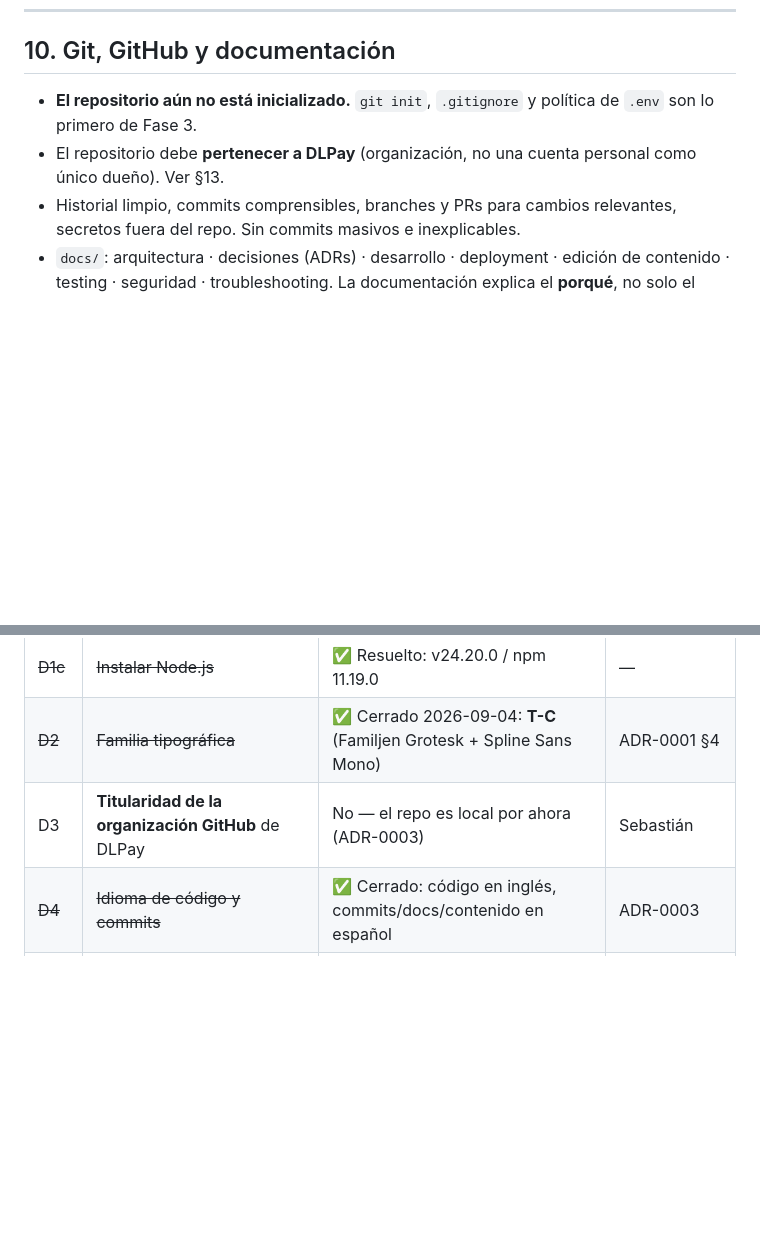
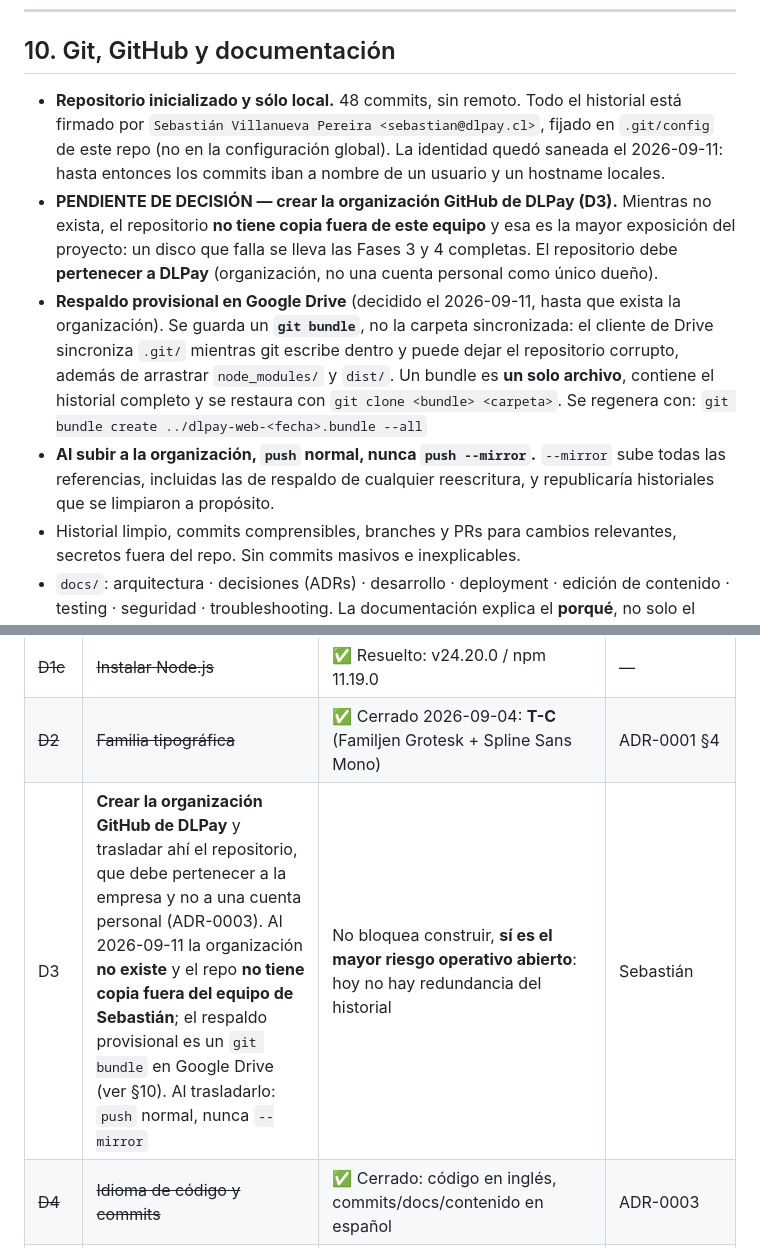
Before and after one commit to DLPay-Digital/dlpay-web, a Markdown page: CLAUDE.md, 2 parts joined by grey strips. Rendered like a GitHub page; blank space fills up the shorter version.

Commit message:
docs(claude): registrar D3 como pendiente y fijar el respaldo provisional
§10 decía que el repositorio aún no estaba inicializado, cuando lleva 48
commits. Queda corregido con el estado real: repo local, sin remoto, historial
firmado con la identidad de DLPay desde el saneamiento del 2026-09-11.

Se deja explícito que crear la organización GitHub (D3) sigue pendiente y que,
mientras no exista, el proyecto no tiene copia fuera del equipo de Sebastián —
hoy el mayor riesgo operativo abierto, por encima de cualquier pendiente de
producto.

Respaldo provisional en Google Drive hasta entonces, como `git bundle` y no
como carpeta sincronizada: Drive sincroniza `.git/` mientras git escribe dentro
y puede corromper el repositorio, además de arrastrar node_modules y dist.

Anotado también que el traslado futuro va con `push` normal y nunca con
`--mirror`, que republicaría referencias de respaldo ya limpiadas.

Co-Authored-By: Claude Opus 5 (1M context) <noreply@anthropic.com>

```diff
--- a/CLAUDE.md
+++ b/CLAUDE.md
@@ -360,10 +360,23 @@ funcionamiento · revisión manual.
 
 ## 10. Git, GitHub y documentación
 
-- **El repositorio aún no está inicializado.** `git init`, `.gitignore` y política de `.env` son
-  lo primero de Fase 3.
-- El repositorio debe **pertenecer a DLPay** (organización, no una cuenta personal como único
-  dueño). Ver §13.
+- **Repositorio inicializado y sólo local.** 48 commits, sin remoto. Todo el historial está
+  firmado por `Sebastián Villanueva Pereira <sebastian@dlpay.cl>`, fijado en `.git/config` de
+  este repo (no en la configuración global). La identidad quedó saneada el 2026-09-11: hasta
+  entonces los commits iban a nombre de un usuario y un hostname locales.
+- **PENDIENTE DE DECISIÓN — crear la organización GitHub de DLPay (D3).** Mientras no exista, el
+  repositorio **no tiene copia fuera de este equipo** y esa es la mayor exposición del proyecto:
+  un disco que falla se lleva las Fases 3 y 4 completas. El repositorio debe **pertenecer a
+  DLPay** (organización, no una cuenta personal como único dueño).
+- **Respaldo provisional en Google Drive** (decidido el 2026-09-11, hasta que exista la
+  organización). Se guarda un **`git bundle`**, no la carpeta sincronizada: el cliente de Drive
+  sincroniza `.git/` mientras git escribe dentro y puede dejar el repositorio corrupto, además de
+  arrastrar `node_modules/` y `dist/`. Un bundle es **un solo archivo**, contiene el historial
+  completo y se restaura con `git clone <bundle> <carpeta>`. Se regenera con:
+  `git bundle create ../dlpay-web-<fecha>.bundle --all`
+- **Al subir a la organización, `push` normal, nunca `push --mirror`.** `--mirror` sube todas las
+  referencias, incluidas las de respaldo de cualquier reescritura, y republicaría historiales que
+  se limpiaron a propósito.
 - Historial limpio, commits comprensibles, branches y PRs para cambios relevantes, secretos fuera
   del repo. Sin commits masivos e inexplicables.
 - `docs/`: arquitectura · decisiones (ADRs) · desarrollo · deployment · edición de contenido ·
@@ -411,7 +424,7 @@ Se resuelven cuando toque. **Ninguna justifica abrir una investigación nueva.**
 | D1b | **Proveedor de hosting** (candidatos: Cloudflare, Vercel). Desarrollo en local mientras tanto | No — portabilidad protegida por ADR-0005 | Sebastián, cuando haya qué publicar |
 | ~~D1c~~ | ~~Instalar Node.js~~ | ✅ Resuelto: v24.20.0 / npm 11.19.0 | — |
 | ~~D2~~ | ~~Familia tipográfica~~ | ✅ Cerrado 2026-09-04: **T-C** (Familjen Grotesk + Spline Sans Mono) | ADR-0001 §4 |
-| D3 | **Titularidad de la organización GitHub** de DLPay | No — el repo es local por ahora (ADR-0003) | Sebastián |
+| D3 | **Crear la organización GitHub de DLPay** y trasladar ahí el repositorio, que debe pertenecer a la empresa y no a una cuenta personal (ADR-0003). Al 2026-09-11 la organización **no existe** y el repo **no tiene copia fuera del equipo de Sebastián**; el respaldo provisional es un `git bundle` en Google Drive (ver §10). Al trasladarlo: `push` normal, nunca `--mirror` | No bloquea construir, **sí es el mayor riesgo operativo abierto**: hoy no hay redundancia del historial | Sebastián |
 | ~~D4~~ | ~~Idioma de código y commits~~ | ✅ Cerrado: código en inglés, commits/docs/contenido en español | ADR-0003 |
 | D5 | **Transparencia del spread**: ¿la web muestra la lógica de tramos o solo un referencial? Define la tabla de `/tarifas` | **Sí — es lo único que falta para completar `/tarifas`** | DLPay (I10/I11) |
 | D6 | **Monto mínimo real** y precio de muestra del cotizador | No — hoy son placeholders | DLPay |
```
